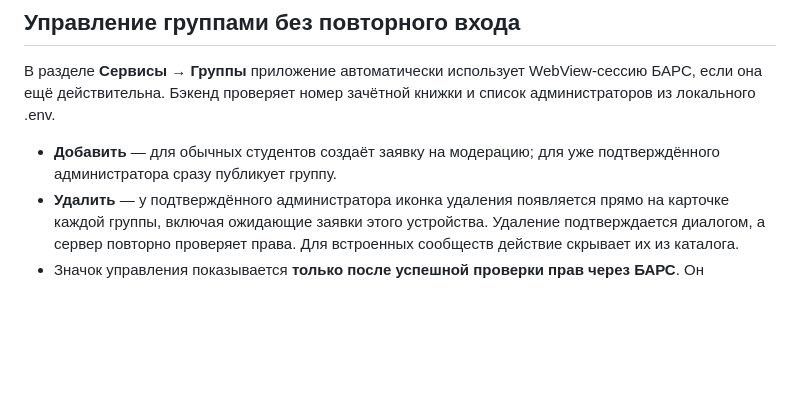
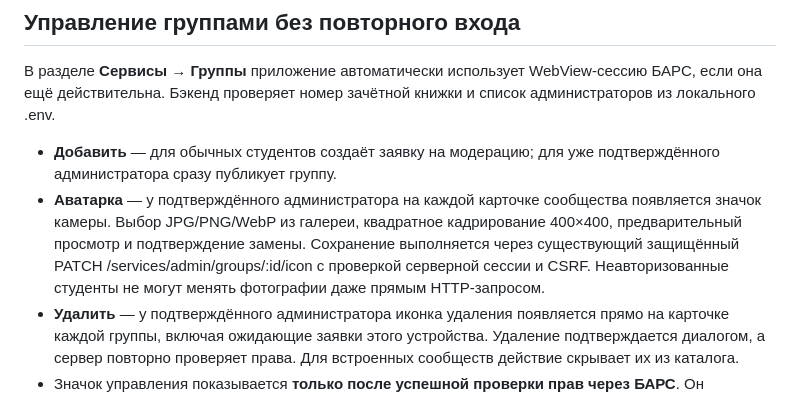
Before and after one commit to Agarych-ilya/CampusApp, a Markdown page: README.md, the part around the change. GitHub-like rendering; blank space fills up the shorter version.

Commit message:
docs(groups): document admin-only inline community avatar replacement

```diff
--- a/README.md
+++ b/README.md
@@ -100,6 +100,13 @@ WebView-сессию БАРС, если она ещё действительна
 
 - **Добавить** — для обычных студентов создаёт заявку на модерацию;
   для уже подтверждённого администратора сразу публикует группу.
+- **Аватарка** — у подтверждённого администратора на каждой
+  карточке сообщества появляется значок камеры. Выбор JPG/PNG/WebP
+  из галереи, квадратное кадрирование 400×400, предварительный просмотр
+  и подтверждение замены. Сохранение выполняется через существующий
+  защищённый PATCH /services/admin/groups/:id/icon с проверкой
+  серверной сессии и CSRF. Неавторизованные студенты не могут
+  менять фотографии даже прямым HTTP-запросом.
 - **Удалить** — у подтверждённого администратора иконка удаления
   появляется прямо на карточке каждой группы, включая ожидающие заявки
   этого устройства.
```
